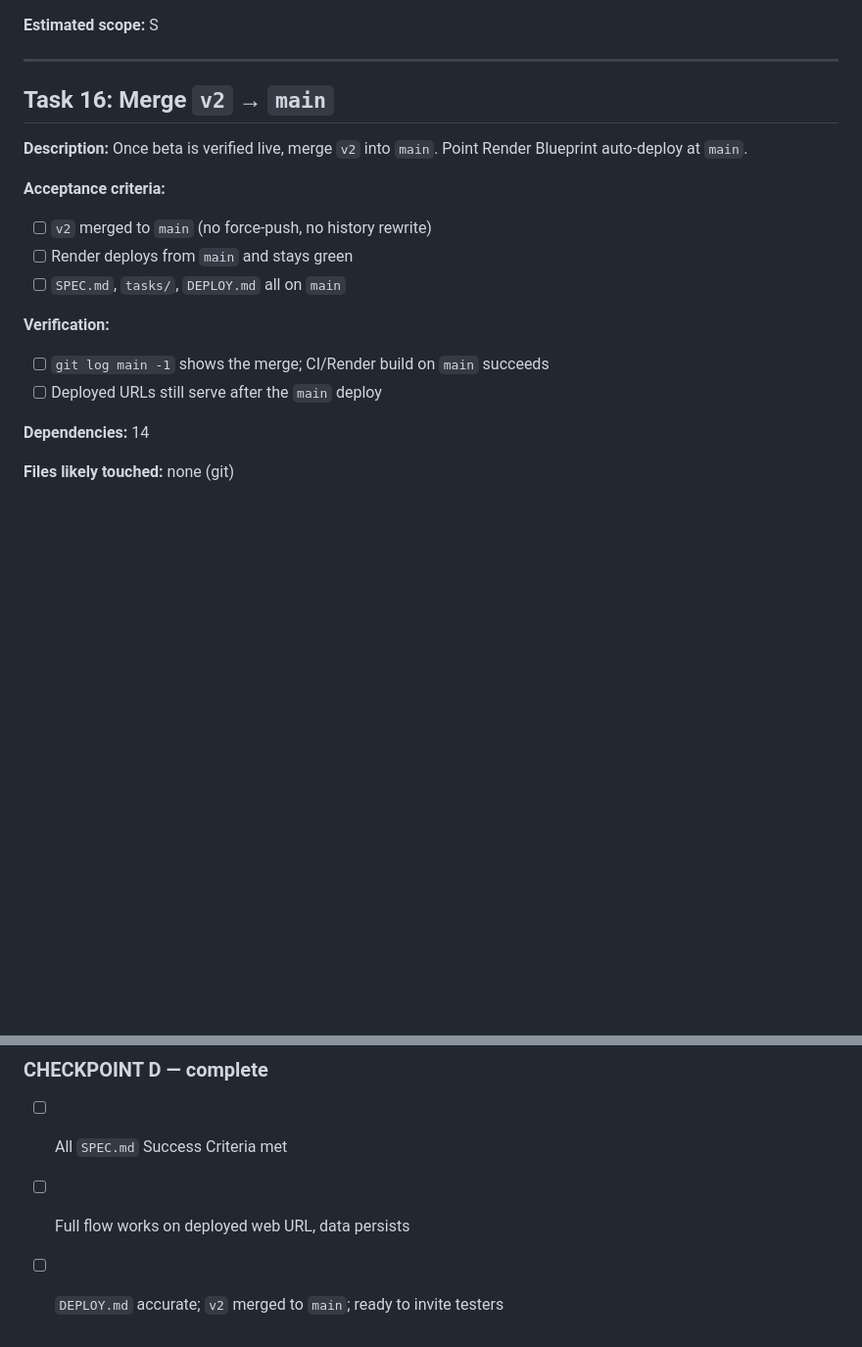
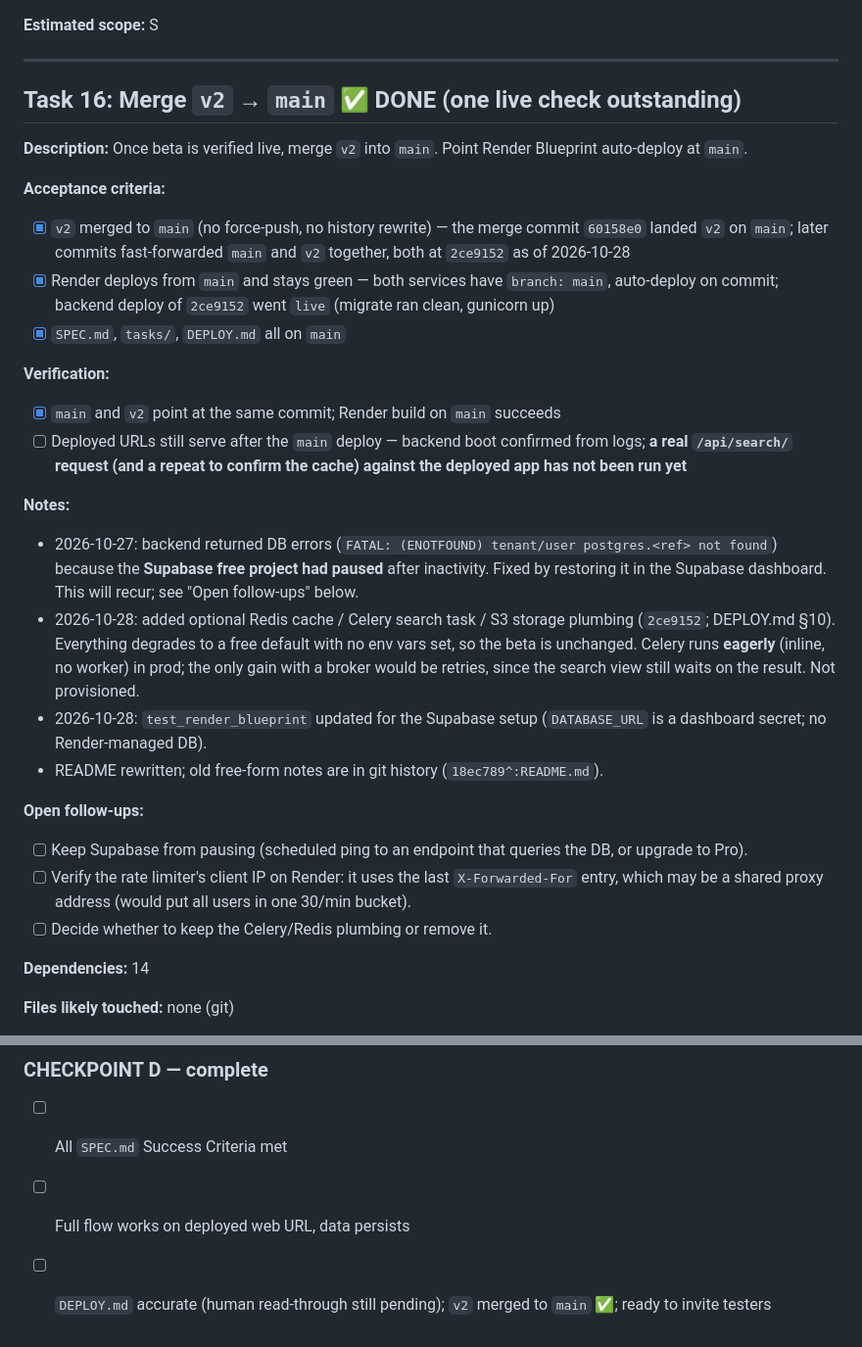
Before and after one commit to hillarydunkley16/videoEssayLetterBoxd, a Markdown page: tasks/todo.md, 2 parts joined by grey strips. Shown at 98% size. Rendered like a GitHub page; blank space fills up the shorter version.

Commit message:
Mark Task 16 done in todo.md; record Supabase pause and Celery notes
Co-Authored-By: Claude Sonnet 5.5 <noreply@anthropic.com>

```diff
--- a/tasks/todo.md
+++ b/tasks/todo.md
@@ -727,19 +727,47 @@ SerpAPI quota, backup note).
 
 ---
 
-## Task 16: Merge `v2` → `main`
+## Task 16: Merge `v2` → `main`  ✅ DONE (one live check outstanding)
 
 **Description:** Once beta is verified live, merge `v2` into `main`. Point Render
 Blueprint auto-deploy at `main`.
 
 **Acceptance criteria:**
-- [ ] `v2` merged to `main` (no force-push, no history rewrite)
-- [ ] Render deploys from `main` and stays green
-- [ ] `SPEC.md`, `tasks/`, `DEPLOY.md` all on `main`
+- [x] `v2` merged to `main` (no force-push, no history rewrite) — the merge
+      commit `60158e0` landed `v2` on `main`; later commits fast-forwarded
+      `main` and `v2` together, both at `2ce9152` as of 2026-10-28
+- [x] Render deploys from `main` and stays green — both services have
+      `branch: main`, auto-deploy on commit; backend deploy of `2ce9152`
+      went `live` (migrate ran clean, gunicorn up)
+- [x] `SPEC.md`, `tasks/`, `DEPLOY.md` all on `main`
 
 **Verification:**
-- [ ] `git log main -1` shows the merge; CI/Render build on `main` succeeds
-- [ ] Deployed URLs still serve after the `main` deploy
+- [x] `main` and `v2` point at the same commit; Render build on `main` succeeds
+- [ ] Deployed URLs still serve after the `main` deploy — backend boot confirmed
+      from logs; **a real `/api/search/` request (and a repeat to confirm the
+      cache) against the deployed app has not been run yet**
+
+**Notes:**
+- 2026-10-27: backend returned DB errors (`FATAL: (ENOTFOUND) tenant/user
+  postgres.<ref> not found`) because the **Supabase free project had paused**
+  after inactivity. Fixed by restoring it in the Supabase dashboard. This will
+  recur; see "Open follow-ups" below.
+- 2026-10-28: added optional Redis cache / Celery search task / S3 storage
+  plumbing (`2ce9152`; DEPLOY.md §10). Everything degrades to a free default
+  with no env vars set, so the beta is unchanged. Celery runs **eagerly**
+  (inline, no worker) in prod; the only gain with a broker would be retries,
+  since the search view still waits on the result. Not provisioned.
+- 2026-10-28: `test_render_blueprint` updated for the Supabase setup
+  (`DATABASE_URL` is a dashboard secret; no Render-managed DB).
+- README rewritten; old free-form notes are in git history (`18ec789^:README.md`).
+
+**Open follow-ups:**
+- [ ] Keep Supabase from pausing (scheduled ping to an endpoint that queries the
+      DB, or upgrade to Pro).
+- [ ] Verify the rate limiter's client IP on Render: it uses the last
+      `X-Forwarded-For` entry, which may be a shared proxy address (would put
+      all users in one 30/min bucket).
+- [ ] Decide whether to keep the Celery/Redis plumbing or remove it.
 
 **Dependencies:** 14
 
@@ -752,4 +780,5 @@ Blueprint auto-deploy at `main`.
 ### CHECKPOINT D — complete
 - [ ] All `SPEC.md` Success Criteria met
 - [ ] Full flow works on deployed web URL, data persists
-- [ ] `DEPLOY.md` accurate; `v2` merged to `main`; ready to invite testers
+- [ ] `DEPLOY.md` accurate (human read-through still pending); `v2` merged to
+      `main` ✅; ready to invite testers
```
